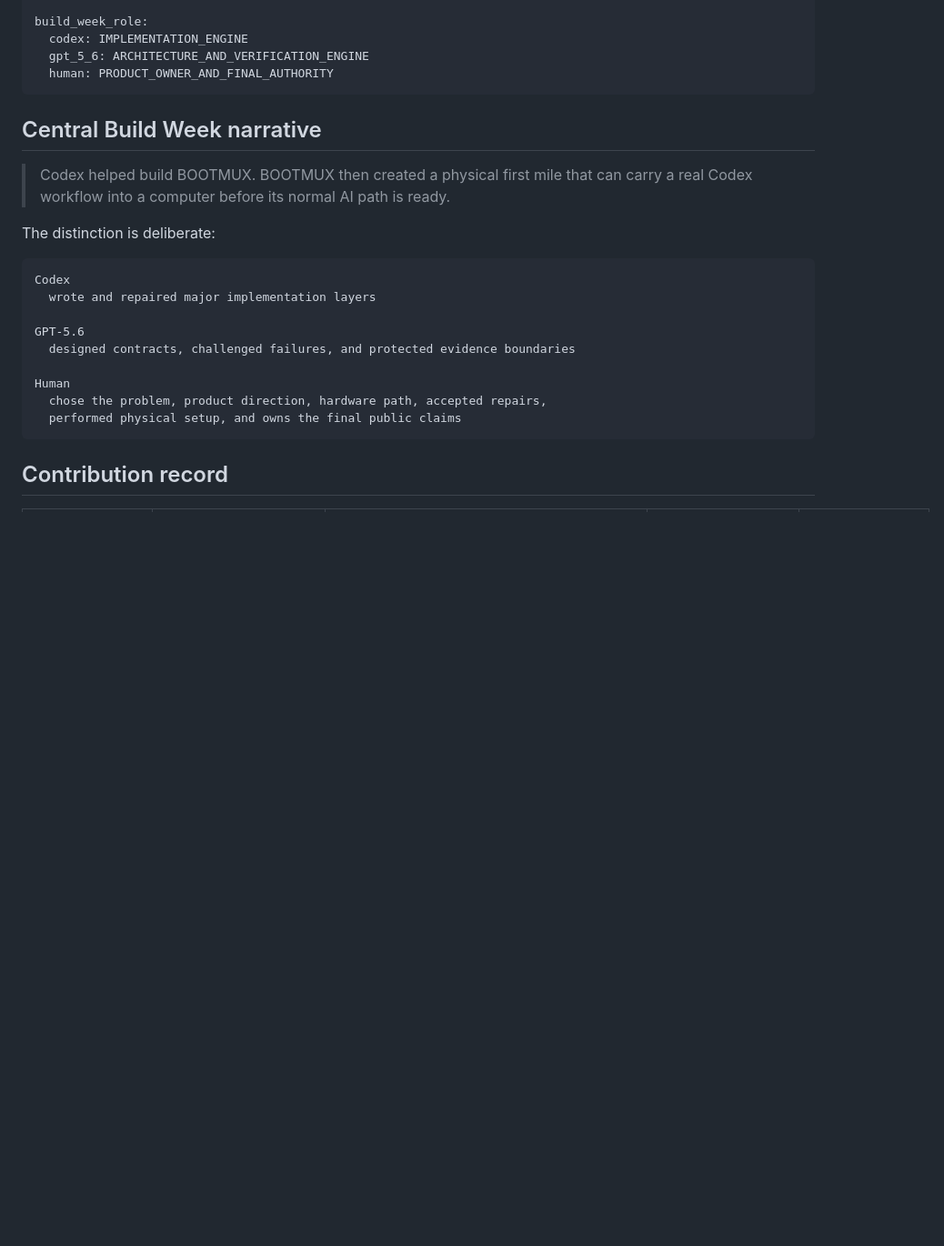
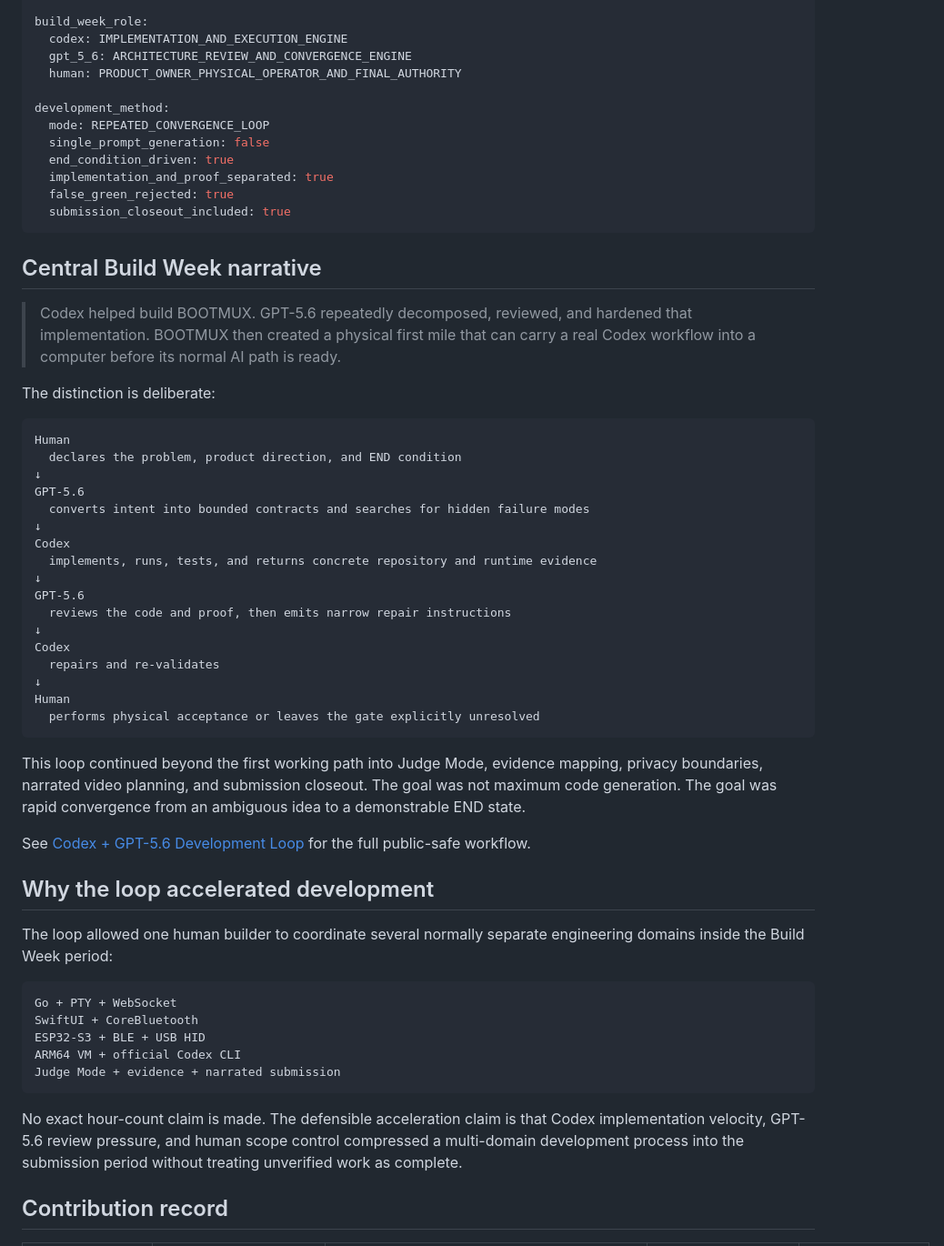
Before and after one commit to oxcandy-lgtm/BOOTMUX, a Markdown page: docs/submission/CODEX_GPT56_EVIDENCE_LEDGER.md, the part around one of its changes. Shown at 91% size. Rendered like a GitHub page; blank space fills up the shorter version.

Commit message:
Emphasize Codex GPT-5.6 convergence loop

````diff
--- a/docs/submission/CODEX_GPT56_EVIDENCE_LEDGER.md
+++ b/docs/submission/CODEX_GPT56_EVIDENCE_LEDGER.md
@@ -13,28 +13,62 @@ primary_codex_thread:
   feedback_session_id: NOT_STORED_IN_REPOSITORY
 
 build_week_role:
-  codex: IMPLEMENTATION_ENGINE
-  gpt_5_6: ARCHITECTURE_AND_VERIFICATION_ENGINE
-  human: PRODUCT_OWNER_AND_FINAL_AUTHORITY
+  codex: IMPLEMENTATION_AND_EXECUTION_ENGINE
+  gpt_5_6: ARCHITECTURE_REVIEW_AND_CONVERGENCE_ENGINE
+  human: PRODUCT_OWNER_PHYSICAL_OPERATOR_AND_FINAL_AUTHORITY
+
+development_method:
+  mode: REPEATED_CONVERGENCE_LOOP
+  single_prompt_generation: false
+  end_condition_driven: true
+  implementation_and_proof_separated: true
+  false_green_rejected: true
+  submission_closeout_included: true
 ```
 
 ## Central Build Week narrative
 
-> Codex helped build BOOTMUX. BOOTMUX then created a physical first mile that can carry a real Codex workflow into a computer before its normal AI path is ready.
+> Codex helped build BOOTMUX. GPT-5.6 repeatedly decomposed, reviewed, and hardened that implementation. BOOTMUX then created a physical first mile that can carry a real Codex workflow into a computer before its normal AI path is ready.
 
 The distinction is deliberate:
 
 ```text
+Human
+  declares the problem, product direction, and END condition
+↓
+GPT-5.6
+  converts intent into bounded contracts and searches for hidden failure modes
+↓
 Codex
-  wrote and repaired major implementation layers
+  implements, runs, tests, and returns concrete repository and runtime evidence
+↓
+GPT-5.6
+  reviews the code and proof, then emits narrow repair instructions
+↓
+Codex
+  repairs and re-validates
+↓
+Human
+  performs physical acceptance or leaves the gate explicitly unresolved
+```
 
-GPT-5.6
-  designed contracts, challenged failures, and protected evidence boundaries
+This loop continued beyond the first working path into Judge Mode, evidence mapping, privacy boundaries, narrated video planning, and submission closeout. The goal was not maximum code generation. The goal was rapid convergence from an ambiguous idea to a demonstrable END state.
 
-Human
-  chose the problem, product direction, hardware path, accepted repairs,
-  performed physical setup, and owns the final public claims
+See [Codex + GPT-5.6 Development Loop](CODEX_GPT56_DEVELOPMENT_LOOP.md) for the full public-safe workflow.
+
+## Why the loop accelerated development
+
+The loop allowed one human builder to coordinate several normally separate engineering domains inside the Build Week period:
+
+```text
+Go + PTY + WebSocket
+SwiftUI + CoreBluetooth
+ESP32-S3 + BLE + USB HID
+ARM64 VM + official Codex CLI
+Judge Mode + evidence + narrated submission
 ```
+
+No exact hour-count claim is made. The defensible acceleration claim is that Codex implementation velocity, GPT-5.6 review pressure, and human scope control compressed a multi-domain development process into the submission period without treating unverified work as complete.
 
 ## Contribution record
 
````
Also changed, not shown: other parts of docs/submission/CODEX_GPT56_EVIDENCE_LEDGER.md (+22 -1 lines).
